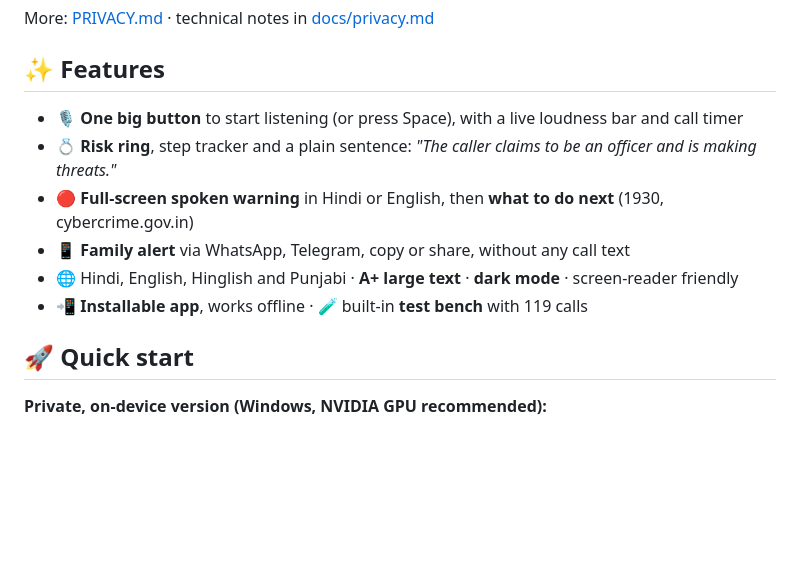
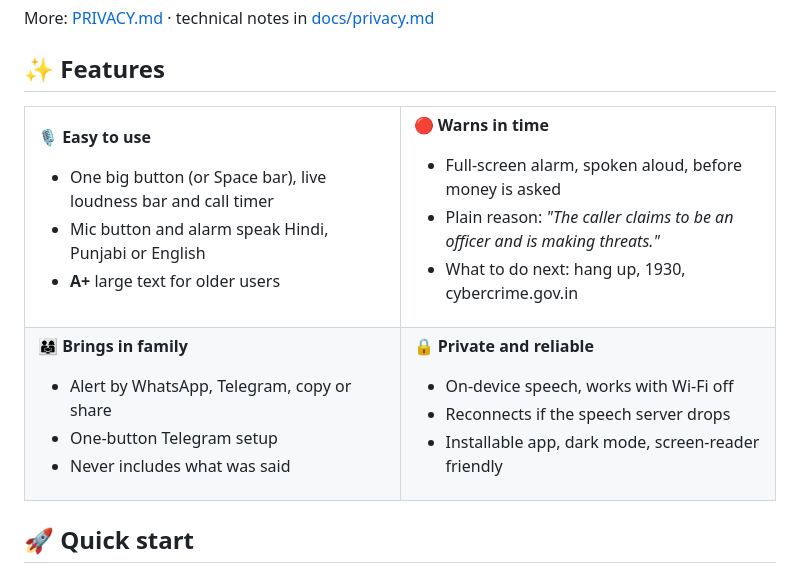
Before and after one commit to Kunal039/Nazar, a Markdown page: README.md, the part around one of its changes. Drawn GitHub-style; blank space fills up the shorter version.

Commit message:
README: features as a two-by-two grid

```diff
--- a/README.md
+++ b/README.md
@@ -141,9 +141,38 @@ More: [PRIVACY.md](PRIVACY.md) · technical notes in [docs/privacy.md](docs/priv
 
 ## ✨ Features
 
-- 🎙️ **One big button** to start listening (or press Space), with a live loudness bar and call timer
-- 💍 **Risk ring**, step tracker and a plain sentence: *"The caller claims to be an officer and is making threats."*
-- 🔴 **Full-screen spoken warning** in Hindi or English, then **what to do next** (1930, cybercrime.gov.in)
-- 📱 **Family alert** via WhatsApp, Telegram, copy or share, without any call text
-- 🌐 Hindi, English, Hinglish and Punjabi · **A+ large text** · **dark mode** · screen-reader friendly
-- 📲 **Installable app**, works offline · 🧪 built-in **test bench** with 119 calls
+<table>
+<tr>
+<td width="50%" valign="top">
+
+**🎙️ Easy to use**
+- One big button (or Space bar), live loudness bar and call timer
+- Mic button and alarm speak Hindi, Punjabi or English
+- **A+** large text for older users
+
+</td>
+<td width="50%" valign="top">
+
+**🔴 Warns in time**
+- Full-screen alarm, spoken aloud, before money is asked
+- Plain reason: *"The caller claims to be an officer and is making threats."*
+- What to do next: hang up, 1930, cybercrime.gov.in
+
+</td>
+</tr>
+<tr>
+<td valign="top">
+
+**👨‍👩‍👧 Brings in family**
+- Alert by WhatsApp, Telegram, copy or share
+- One-button Telegram setup
+- Never includes what was said
+
+</td>
+<td valign="top">
+
+**🔒 Private and reliable**
+- On-device speech, works with Wi-Fi off
+- Reconnects if the speech server drops
+- Installable app, dark mode, screen-reader friendly
+
```
Also changed, not shown: other parts of README.md (+3 -0 lines).
